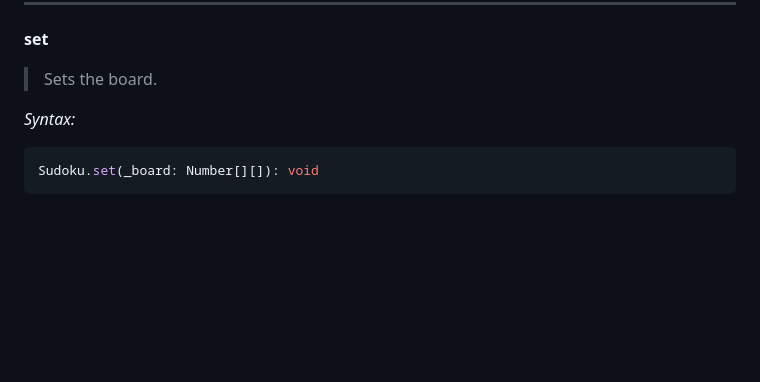
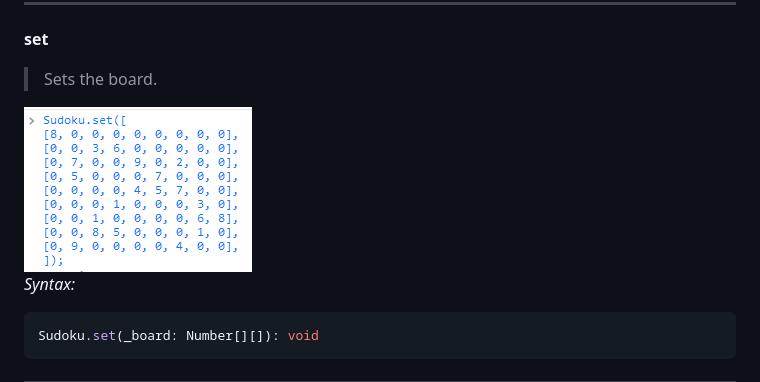
Before and after one commit to jscriptcoder/sudoku, a Markdown page: README.md, the part around the change. GitHub-like rendering; pictures changed too: resources/Sudoku_set.png (added); blank space fills up the shorter version.

Commit message:
added Sudoku.set img

````diff
--- a/README.md
+++ b/README.md
@@ -44,6 +44,8 @@ Sudoku.get(void): Number[][]
 **set**
 
 > Sets the board.
+
+<img src="resources/Sudoku_set.png" alt="Sudoku.set([...])" />
 
 _Syntax:_
 ```javascript
````
